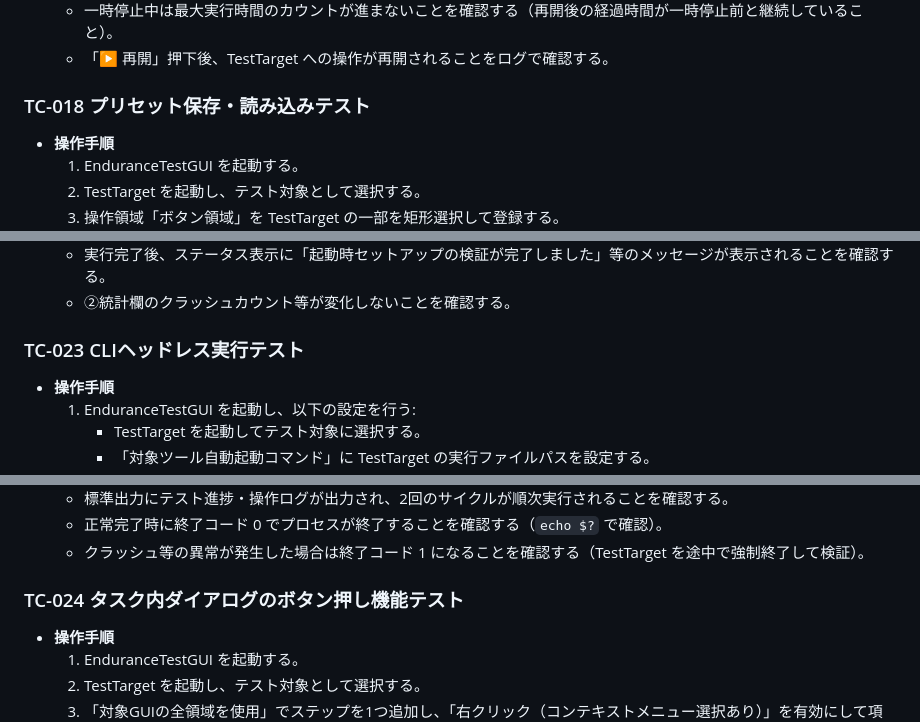
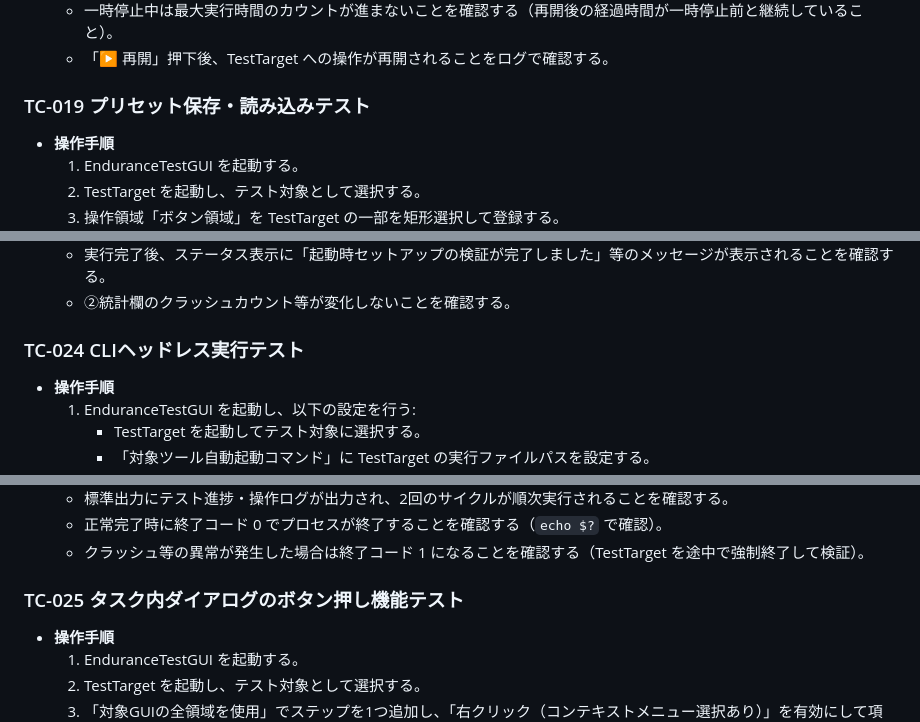
Before and after one commit to taishi-ikeda/EnduranceTestGUI, a Markdown page: TEST_CASES.md, 3 parts joined by grey strips. Rendered like a GitHub page.

```diff
--- a/TEST_CASES.md
+++ b/TEST_CASES.md
@@ -271,7 +271,7 @@
   - 一時停止中は最大実行時間のカウントが進まないことを確認する（再開後の経過時間が一時停止前と継続していること）。
   - 「▶ 再開」押下後、TestTarget への操作が再開されることをログで確認する。
 
-### TC-018 プリセット保存・読み込みテスト
+### TC-019 プリセット保存・読み込みテスト
 - **操作手順**
   1. EnduranceTestGUI を起動する。
   2. TestTarget を起動し、テスト対象として選択する。
@@ -342,7 +342,7 @@
   - 実行完了後、ステータス表示に「起動時セットアップの検証が完了しました」等のメッセージが表示されることを確認する。
   - ②統計欄のクラッシュカウント等が変化しないことを確認する。
 
-### TC-023 CLIヘッドレス実行テスト
+### TC-024 CLIヘッドレス実行テスト
 - **操作手順**
   1. EnduranceTestGUI を起動し、以下の設定を行う:
      - TestTarget を起動してテスト対象に選択する。
@@ -358,7 +358,7 @@
   - 正常完了時に終了コード 0 でプロセスが終了することを確認する（`echo $?` で確認）。
   - クラッシュ等の異常が発生した場合は終了コード 1 になることを確認する（TestTarget を途中で強制終了して検証）。
 
-### TC-024 タスク内ダイアログのボタン押し機能テスト
+### TC-025 タスク内ダイアログのボタン押し機能テスト
 - **操作手順**
   1. EnduranceTestGUI を起動する。
   2. TestTarget を起動し、テスト対象として選択する。
```
Also changed, not shown: other parts of TEST_CASES.md (+10 -10 lines).
